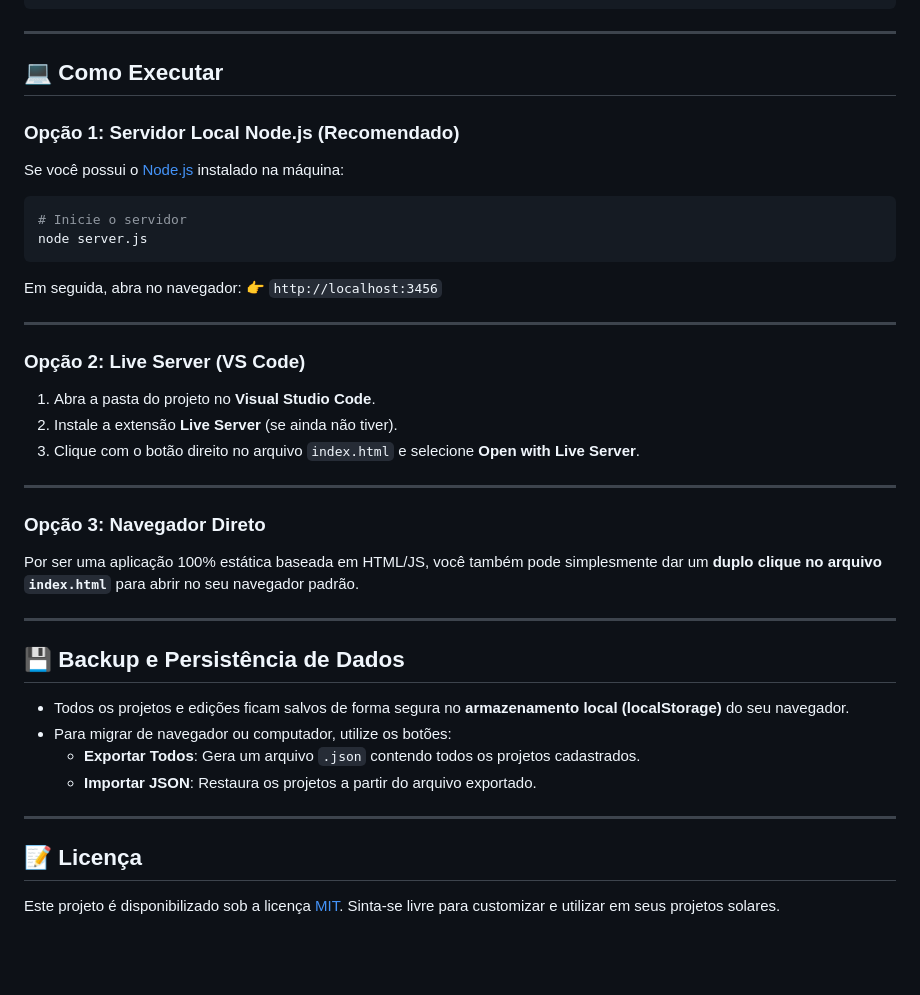
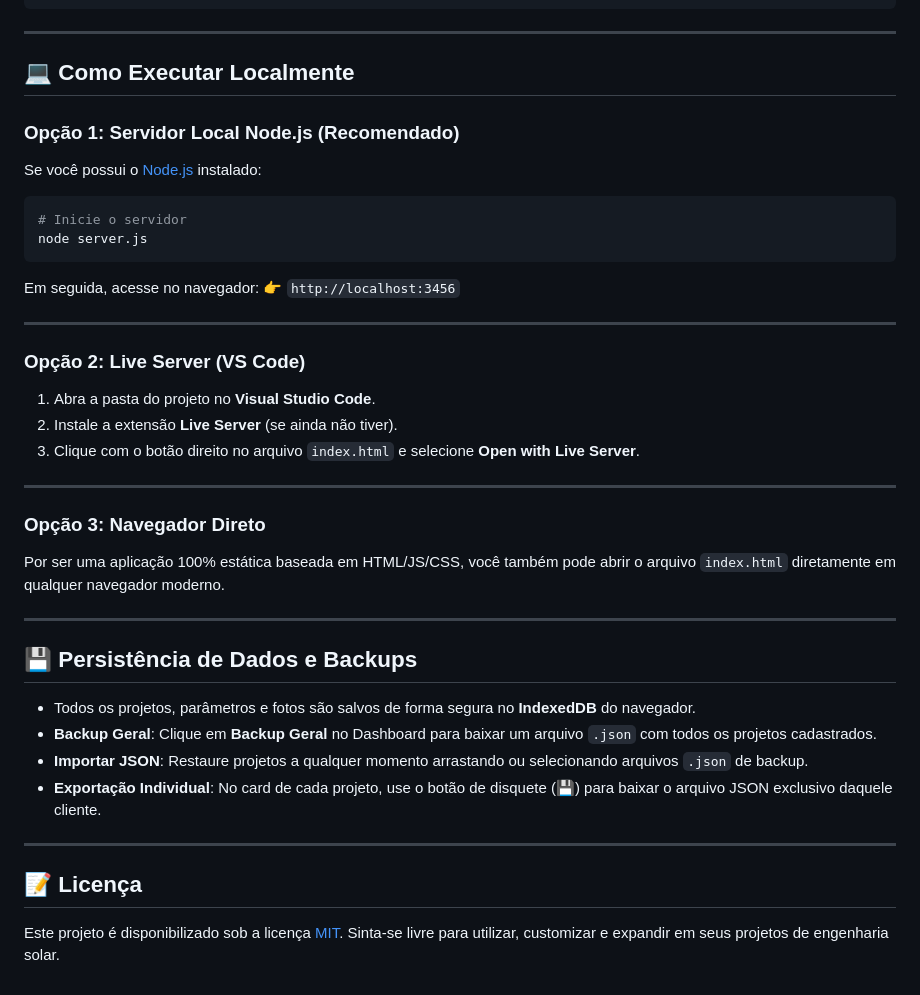
Before and after one commit to filipekav/SolarDocs-Pro, a Markdown page: README.md, the part around one of its changes. Rendered like a GitHub page; blank space fills up the shorter version.

````diff
--- a/README.md
+++ b/README.md
@@ -107,18 +129,18 @@ gerador-docs-solar/
 
 ---
 
-## 💻 Como Executar
+## 💻 Como Executar Localmente
 
 ### Opção 1: Servidor Local Node.js (Recomendado)
 
-Se você possui o [Node.js](https://nodejs.org/) instalado na máquina:
+Se você possui o [Node.js](https://nodejs.org/) instalado:
 
 ```bash
 # Inicie o servidor
 node server.js
 ```
 
-Em seguida, abra no navegador:
+Em seguida, acesse no navegador:
 👉 `http://localhost:3456`
 
 ---
@@ -133,19 +155,19 @@ Em seguida, abra no navegador:
 
 ### Opção 3: Navegador Direto
 
-Por ser uma aplicação 100% estática baseada em HTML/JS, você também pode simplesmente dar um **duplo clique no arquivo `index.html`** para abrir no seu navegador padrão.
+Por ser uma aplicação 100% estática baseada em HTML/JS/CSS, você também pode abrir o arquivo `index.html` diretamente em qualquer navegador moderno.
 
 ---
 
-## 💾 Backup e Persistência de Dados
+## 💾 Persistência de Dados e Backups
 
-- Todos os projetos e edições ficam salvos de forma segura no **armazenamento local (localStorage)** do seu navegador.
-- Para migrar de navegador ou computador, utilize os botões:
-  - **Exportar Todos**: Gera um arquivo `.json` contendo todos os projetos cadastrados.
-  - **Importar JSON**: Restaura os projetos a partir do arquivo exportado.
+- Todos os projetos, parâmetros e fotos são salvos de forma segura no **IndexedDB** do navegador.
+- **Backup Geral**: Clique em **Backup Geral** no Dashboard para baixar um arquivo `.json` com todos os projetos cadastrados.
+- **Importar JSON**: Restaure projetos a qualquer momento arrastando ou selecionando arquivos `.json` de backup.
+- **Exportação Individual**: No card de cada projeto, use o botão de disquete (💾) para baixar o arquivo JSON exclusivo daquele cliente.
 
 ---
 
 ## 📝 Licença
 
-Este projeto é disponibilizado sob a licença [MIT](LICENSE). Sinta-se livre para customizar e utilizar em seus projetos solares.
+Este projeto é disponibilizado sob a licença [MIT](LICENSE). Sinta-se livre para utilizar, customizar e expandir em seus projetos de engenharia solar.
````
Also changed, not shown: other parts of README.md (+64 -42 lines).
